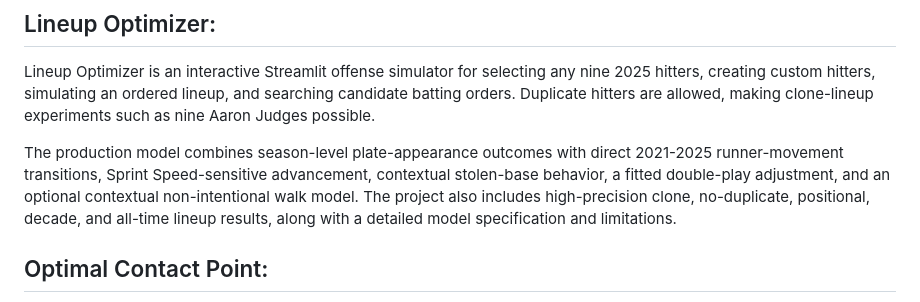
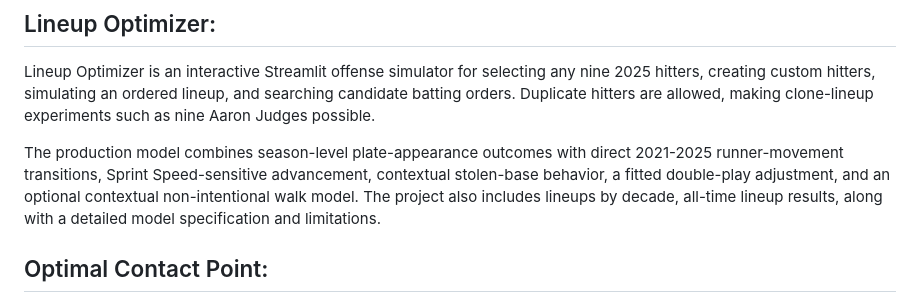
Before and after one commit to JacobChin/Baseball-Projects, a Markdown page: README.md, the part around the change. Drawn GitHub-style.

```diff
--- a/README.md
+++ b/README.md
@@ -13,7 +13,7 @@ The app includes xBA, xwOBA, EV50, median launch angle, squared-up rate, bat spe
 ## Lineup Optimizer:
 Lineup Optimizer is an interactive Streamlit offense simulator for selecting any nine 2025 hitters, creating custom hitters, simulating an ordered lineup, and searching candidate batting orders. Duplicate hitters are allowed, making clone-lineup experiments such as nine Aaron Judges possible.
 
-The production model combines season-level plate-appearance outcomes with direct 2021-2025 runner-movement transitions, Sprint Speed-sensitive advancement, contextual stolen-base behavior, a fitted double-play adjustment, and an optional contextual non-intentional walk model. The project also includes high-precision clone, no-duplicate, positional, decade, and all-time lineup results, along with a detailed model specification and limitations.
+The production model combines season-level plate-appearance outcomes with direct 2021-2025 runner-movement transitions, Sprint Speed-sensitive advancement, contextual stolen-base behavior, a fitted double-play adjustment, and an optional contextual non-intentional walk model. The project also includes lineups by decade, all-time lineup results, along with a detailed model specification and limitations.
 ## Optimal Contact Point:
 This project analyzes the relationship between bat-ball contact location and batted ball outcomes using Statcast data retrieved via Python. The analysis models horizontal and vertical contact positions relative to the batter and examines their impact on exit velocity. The workflow includes data cleaning, feature selection, and exploratory data analysis using Pandas, with visualization techniques including scatter plots, binned aggregations, and 2D heatmaps to estimate conditional relationships between contact point and performance. The results highlight spatial sweet spots associated with higher exit velocities and illustrate how optimal contact depth varies with pitch location.
 
```
